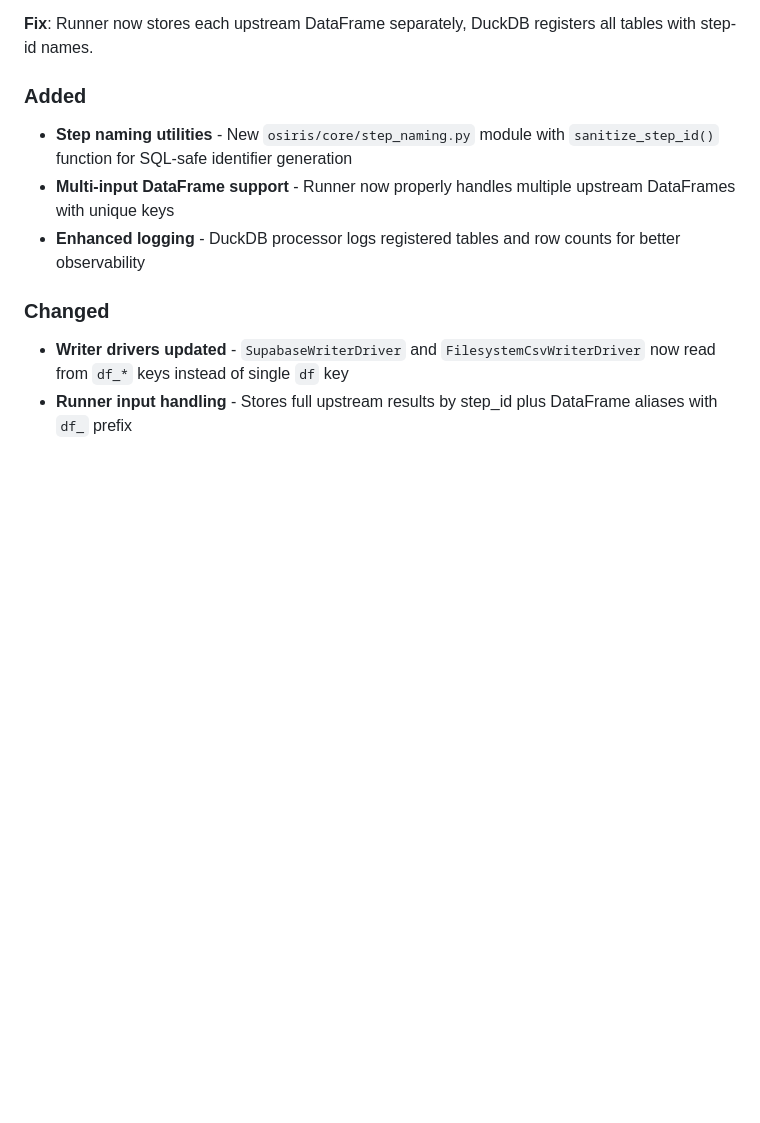
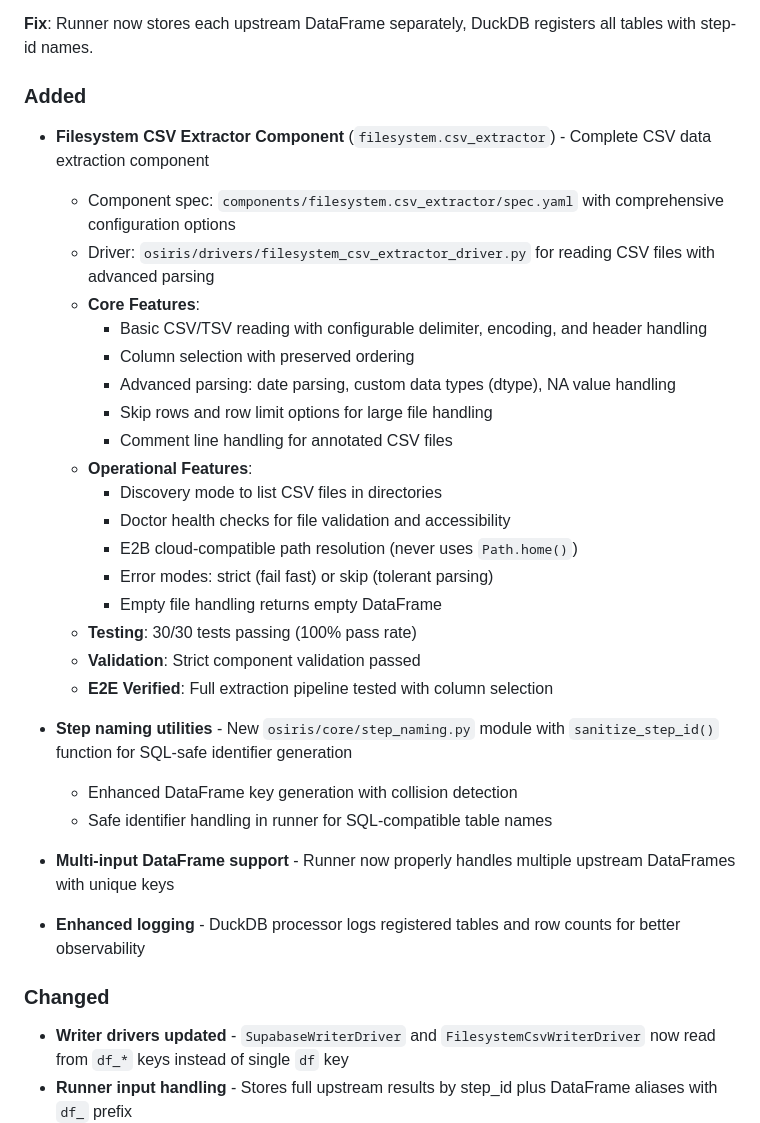
Before and after one commit to keboola/osiris, a Markdown page: CHANGELOG.md, the part around the change. Drawn GitHub-style; blank space fills up the shorter version.

Commit message:
docs: Update CHANGELOG.md with filesystem.csv_extractor component

```diff
--- a/CHANGELOG.md
+++ b/CHANGELOG.md
@@ -57,7 +57,28 @@ and this project adheres to [Semantic Versioning](https://semver.org/spec/v2.0.0
 
 ### Added
 
+- **Filesystem CSV Extractor Component** (`filesystem.csv_extractor`) - Complete CSV data extraction component
+  - Component spec: `components/filesystem.csv_extractor/spec.yaml` with comprehensive configuration options
+  - Driver: `osiris/drivers/filesystem_csv_extractor_driver.py` for reading CSV files with advanced parsing
+  - **Core Features**:
+    - Basic CSV/TSV reading with configurable delimiter, encoding, and header handling
+    - Column selection with preserved ordering
+    - Advanced parsing: date parsing, custom data types (dtype), NA value handling
+    - Skip rows and row limit options for large file handling
+    - Comment line handling for annotated CSV files
+  - **Operational Features**:
+    - Discovery mode to list CSV files in directories
+    - Doctor health checks for file validation and accessibility
+    - E2B cloud-compatible path resolution (never uses `Path.home()`)
+    - Error modes: strict (fail fast) or skip (tolerant parsing)
+    - Empty file handling returns empty DataFrame
+  - **Testing**: 30/30 tests passing (100% pass rate)
+  - **Validation**: Strict component validation passed
+  - **E2E Verified**: Full extraction pipeline tested with column selection
+
 - **Step naming utilities** - New `osiris/core/step_naming.py` module with `sanitize_step_id()` function for SQL-safe identifier generation
+  - Enhanced DataFrame key generation with collision detection
+  - Safe identifier handling in runner for SQL-compatible table names
 - **Multi-input DataFrame support** - Runner now properly handles multiple upstream DataFrames with unique keys
 - **Enhanced logging** - DuckDB processor logs registered tables and row counts for better observability
 
```
